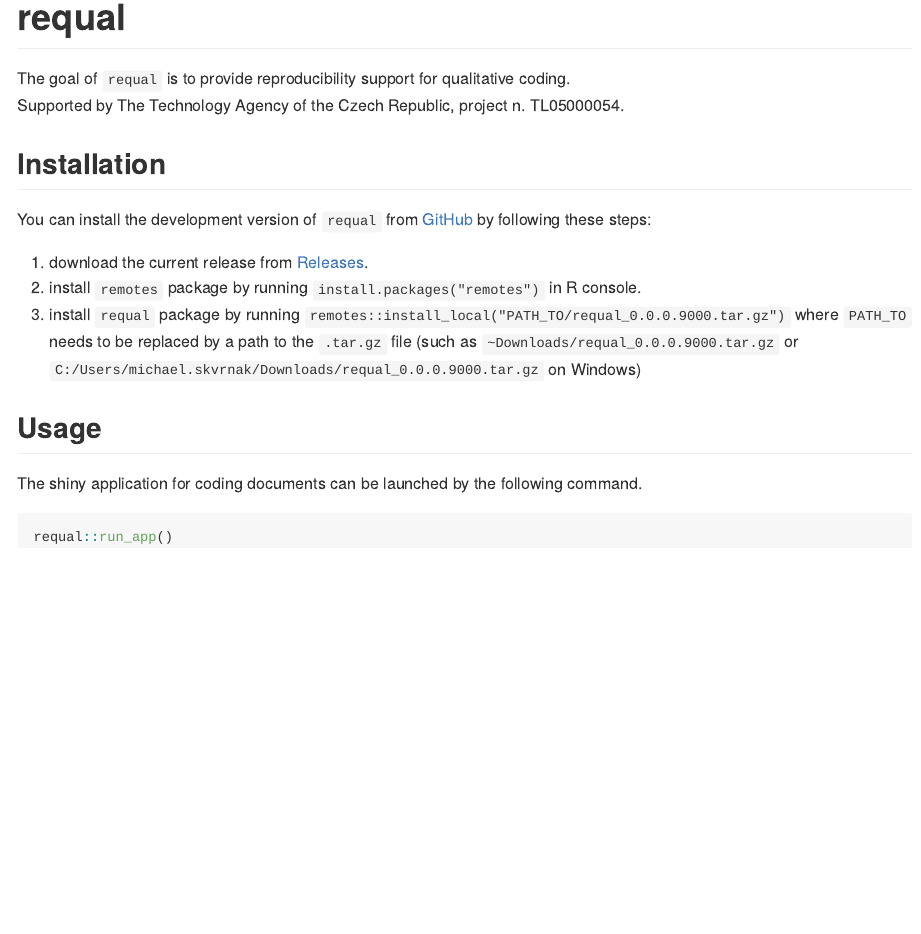
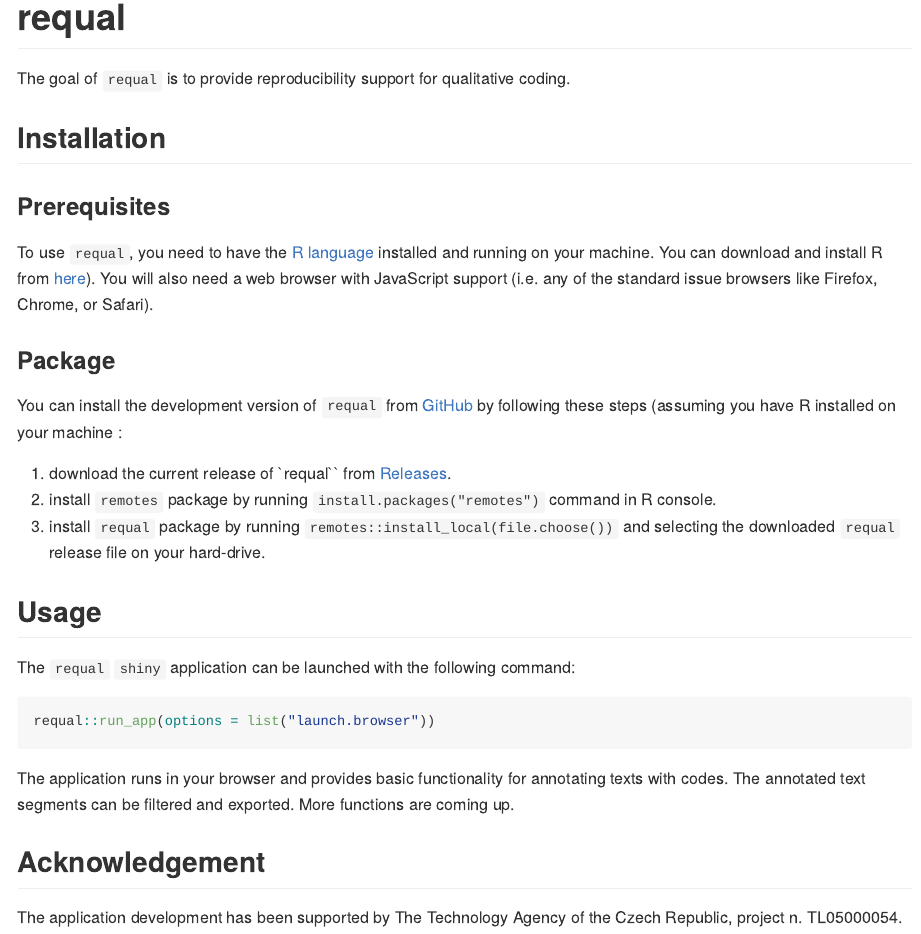
Before and after one commit to RE-QDA/requal, an R Markdown document (README.Rmd): the page in a window 1100 px wide, from its top. The pictures show the output file README.md that the author committed with the source, drawn offline in the style of GitHub; badge pictures from the web are left out.

Commit message:
the rest of the fucking owl

````diff
--- a/README.Rmd
+++ b/README.Rmd
@@ -21,20 +21,31 @@ knitr::opts_chunk$set(
 <!-- badges: end -->
 
 The goal of `requal` is to provide reproducibility support for qualitative coding.
-Supported by The Technology Agency of the Czech Republic, project n. TL05000054.
 
 ## Installation
 
-You can install the development version of `requal` from [GitHub](https://github.com/) by following these steps:
+### Prerequisites
 
-1. download the current release from [Releases](https://github.com/RE-QDA/requal/releases).
-2. install `remotes` package by running `install.packages("remotes")` in R console.
-3. install `requal` package by running `remotes::install_local("PATH_TO/requal_0.0.0.9000.tar.gz")` where `PATH_TO` needs to be replaced by a path to the `.tar.gz` file (such as `~Downloads/requal_0.0.0.9000.tar.gz` or `C:/Users/michael.skvrnak/Downloads/requal_0.0.0.9000.tar.gz` on Windows)
+To use `requal`, you need to have the [R language](https://www.r-project.org) installed and running on your machine. You can download and install R from [here](https://cloud.r-project.org)). You will also need a web browser with JavaScript support (i.e. any of the standard issue browsers like Firefox, Chrome, or Safari).
+
+### Package
+
+You can install the development version of `requal` from [GitHub](https://github.com/) by following these steps (assuming you have R installed on your machine :
+
+1. download the current release of `requal`` from [Releases](https://github.com/RE-QDA/requal/releases).
+2. install `remotes` package by running `install.packages("remotes")` command in R console.
+3. install `requal` package by running `remotes::install_local(file.choose())` and selecting the downloaded `requal` release file on your hard-drive.
 
 ## Usage
 
-The shiny application for coding documents can be launched by the following command.
+The `requal` `shiny` application can be launched with the following command:
 
 ```{r example, eval=FALSE}
-requal::run_app()
+requal::run_app(options = list("launch.browser"))
 ```
+
+The application runs in your browser and provides basic functionality for annotating texts with codes. The annotated text segments can be filtered and exported. More functions are coming up.
+
+## Acknowledgement
+
+The application development has been supported by The Technology Agency of the Czech Republic, project n. TL05000054.
````
Also changed, not shown: README.md.
